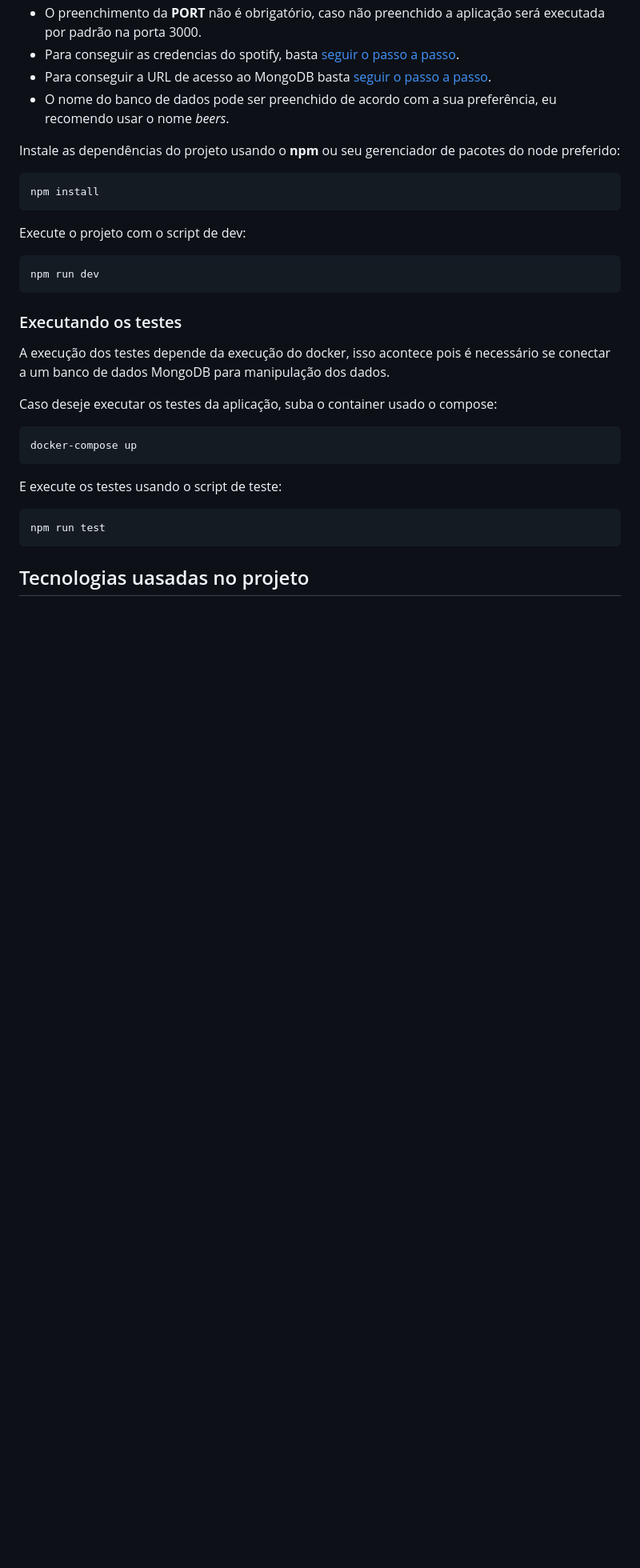
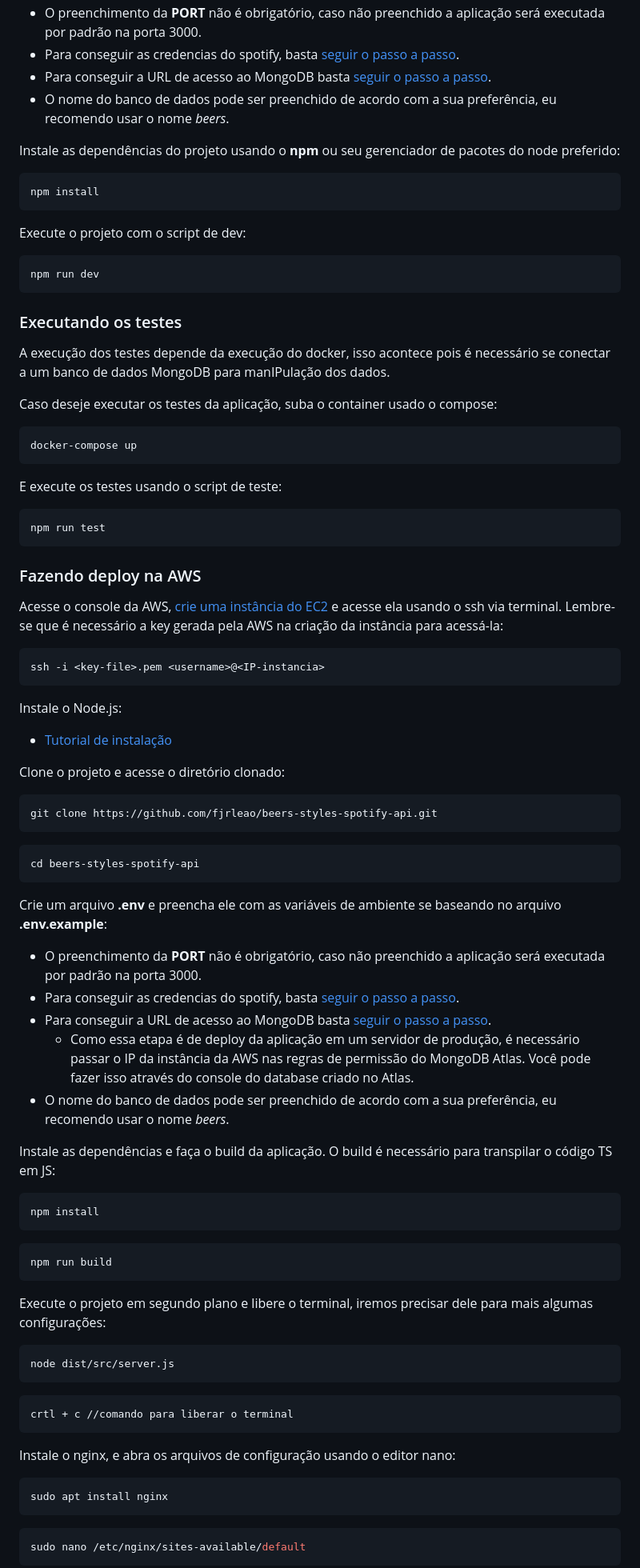
Before and after one commit to fjrleao/beers-styles-spotify-api, a Markdown page: README.md, the part around one of its changes. Shown at 80% size. Rendered like a GitHub page; blank space fills up the shorter version.

Commit message:
docs: include deploy tutorial in README

````diff
--- a/README.md
+++ b/README.md
@@ -43,30 +43,89 @@ Crie um arquivo **.env** e preencha ele com as variáveis de ambiente se baseand
 
 Instale as dependências do projeto usando o **npm** ou seu gerenciador de pacotes do node preferido:
 
-```
+```bash
 npm install
 ```
 
 Execute o projeto com o script de dev:
 
-```
+```bash
 npm run dev
 ```
 
 ### Executando os testes
 
-A execução dos testes depende da execução do docker, isso acontece pois é necessário se conectar a um banco de dados MongoDB para manipulação dos dados.
+A execução dos testes depende da execução do docker, isso acontece pois é necessário se conectar a um banco de dados MongoDB para manIPulação dos dados.
 
 Caso deseje executar os testes da aplicação, suba o container usado o compose:
 
-```
+```bash
 docker-compose up
 ```
 
 E execute os testes usando o script de teste:
 
-```
+```bash
 npm run test
 ```
 
-## Tecnologias uasadas no projeto
+### Fazendo deploy na AWS
+
+Acesse o console da AWS, [crie uma instância do EC2](https://docs.aws.amazon.com/pt_br/codedeploy/latest/userguide/instances-ec2-create.html) e acesse ela usando o ssh via terminal. Lembre-se que é necessário a key gerada pela AWS na criação da instância para acessá-la:
+
+```bash
+ssh -i <key-file>.pem <username>@<IP-instancia>
+```
+
+Instale o Node.js:
+
+- [Tutorial de instalação](https://docs.aws.amazon.com/pt_br/sdk-for-javascript/v2/developer-guide/setting-up-node-on-ec2-instance.html)
+
+Clone o projeto e acesse o diretório clonado:
+
+```bash
+git clone https://github.com/fjrleao/beers-styles-spotify-api.git
+```
+
+```bash
+cd beers-styles-spotify-api
+```
+
+Crie um arquivo **.env** e preencha ele com as variáveis de ambiente se baseando no arquivo **.env.example**:
+
+- O preenchimento da **PORT** não é obrigatório, caso não preenchido a aplicação será executada por padrão na porta 3000.
+- Para conseguir as credencias do spotify, basta [seguir o passo a passo](#spotifyapi).
+- Para conseguir a URL de acesso ao MongoDB basta [seguir o passo a passo](#mongodb).
+  - Como essa etapa é de deploy da aplicação em um servidor de produção, é necessário passar o IP da instância da AWS nas regras de permissão do MongoDB Atlas. Você pode fazer isso através do console do database criado no Atlas.
+- O nome do banco de dados pode ser preenchido de acordo com a sua preferência, eu recomendo usar o nome _beers_.
+
+Instale as dependências e faça o build da aplicação. O build é necessário para transpilar o código TS em JS:
+
+```bash
+npm install
+```
+
+```bash
+npm run build
+```
+
+Execute o projeto em segundo plano e libere o terminal, iremos precisar dele para mais algumas configurações:
+
+```bash
+node dist/src/server.js
+```
+
+```bash
+crtl + c //comando para liberar o terminal
+```
+
+Instale o nginx, e abra os arquivos de configuração usando o editor nano:
+
+```bash
+sudo apt install nginx
+```
+
+```bash
+sudo nano /etc/nginx/sites-available/default
+```
+
````
Also changed, not shown: other parts of README.md (+29 -7 lines).
